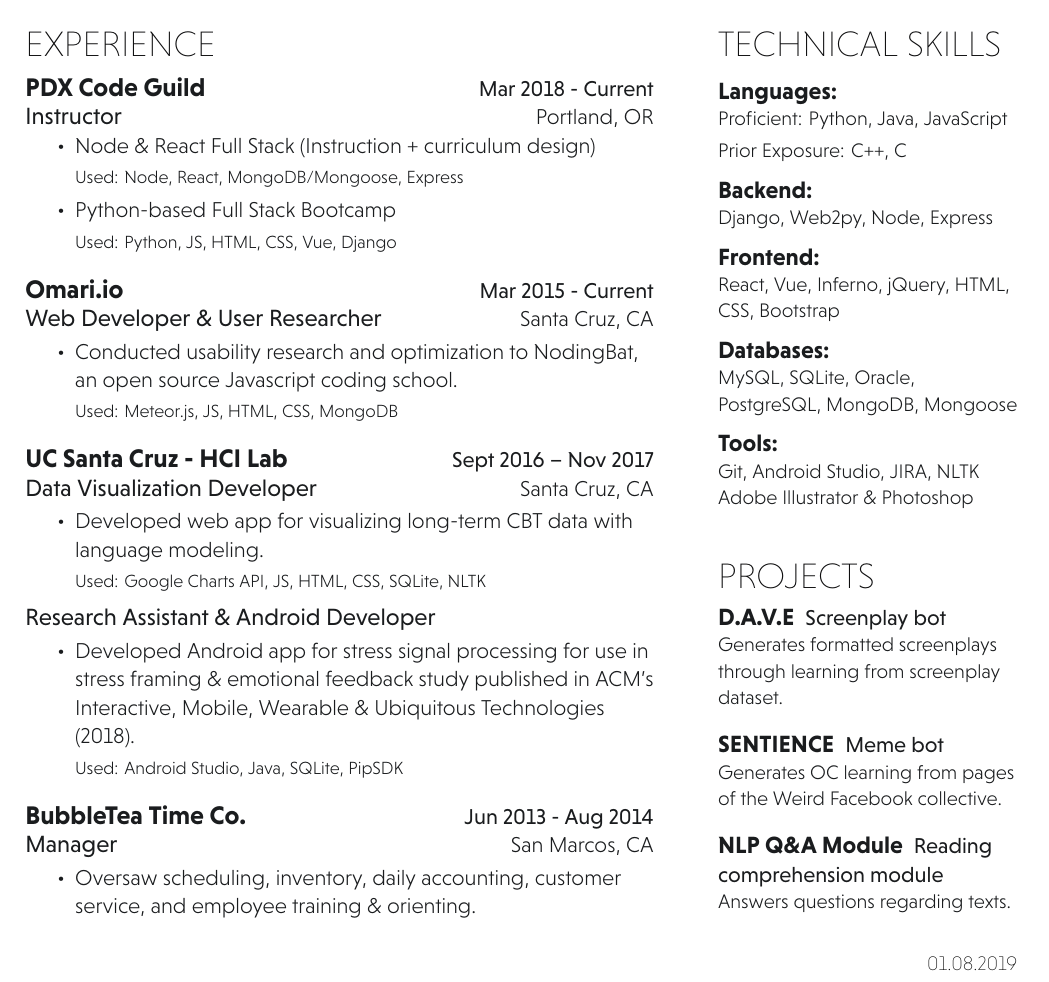
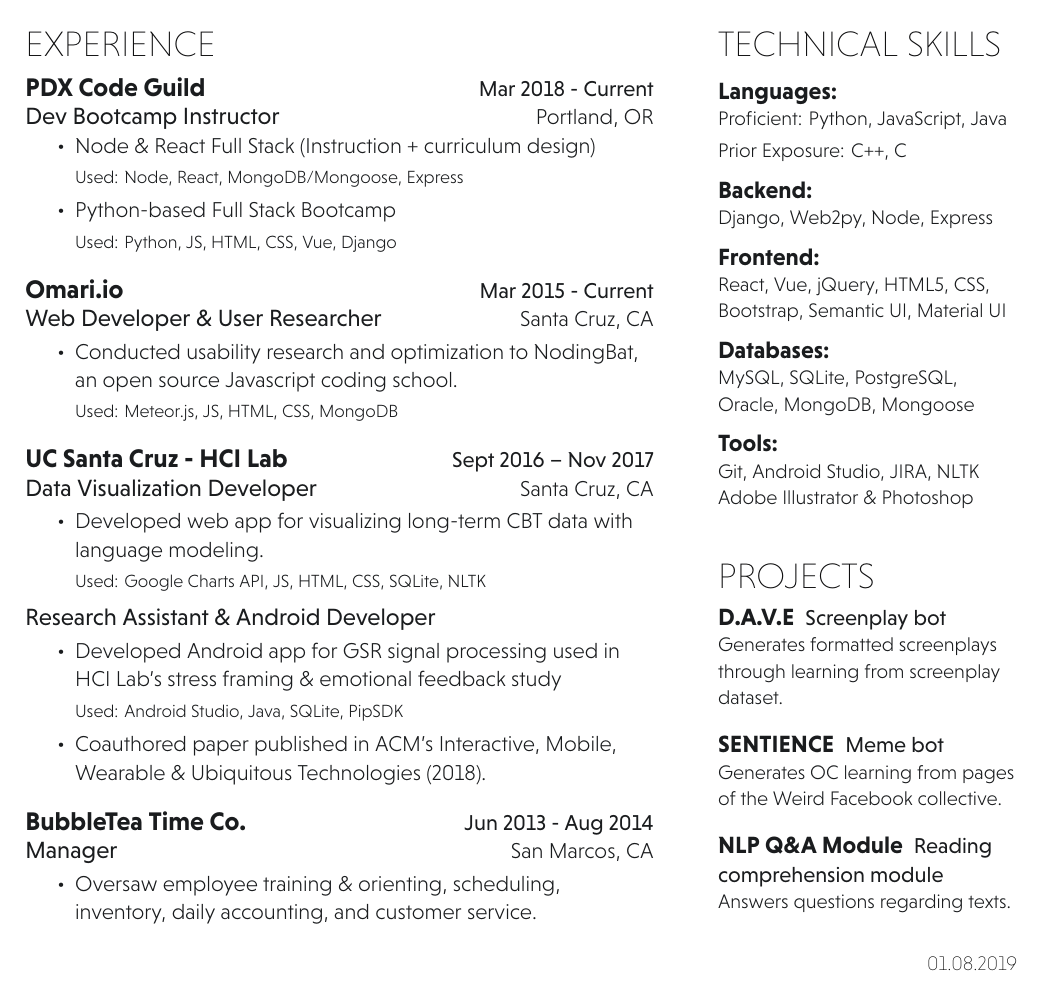
Before and after one commit to DED8IRD/Resume, a LaTeX document (main.tex): part of the page, cut so that both start at the same text. Compiled offline with XeLaTeX.

Commit message:
JAN2019 update

```diff
--- a/main.tex
+++ b/main.tex
@@ -42,7 +42,7 @@
 \section{Experience}
 
 \workplace{PDX Code Guild}{Mar 2018 - Current} \\
-\position{Instructor}{Portland, OR}
+\position{Dev Bootcamp Instructor}{Portland, OR}
 \vspace{\topsep} % Hacky fix for awkward extra vertical space
 \begin{tightemize}
 \item Node \& React Full Stack (Instruction + curriculum design) \\
@@ -79,12 +79,14 @@
 \position{Research Assistant \& Android Developer}{}
 % \vspace{\topsep} % Hacky fix for awkward extra vertical space
 \begin{tightemize}
-\item Developed Android app for stress signal processing for use in stress framing \& emotional feedback study published in ACM's
-Interactive, Mobile, Wearable \& Ubiquitous Technologies (2018). \\
-% \item Developed Android camera app for sentiment logging used in prosthetic memory lab. \\
+\item Developed Android app for GSR signal processing used in HCI Lab's stress framing \& emotional feedback study \\
 \smallskip
 {\techstack{Used: Android Studio, Java, SQLite, PipSDK}}
+\item Coauthored paper published in ACM's
+Interactive, Mobile, Wearable \& Ubiquitous Technologies (2018). \\
 \end{tightemize}
+% \item Developed Android camera app for sentiment logging used in prosthetic memory lab. \\
+
 \sectionsep
 
 % \workplace{Xactly Corp}{Jan 2017 - Jun 2017} \\
@@ -100,7 +102,7 @@
 \position{Manager}{San Marcos, CA}
 % \vspace{\topsep} % Hacky fix for awkward extra vertical space
 \begin{tightemize}
-\item Oversaw scheduling, inventory, daily accounting, customer service, and employee training \& orienting.
+\item Oversaw employee training \& orienting, scheduling, inventory, daily accounting, and customer service.
 \end{tightemize}
 \sectionsep
 
@@ -122,7 +124,7 @@
 \narrower
 \subsection{Languages:}
 \normalsize
-  Proficient: Python, Java, JavaScript
+  Proficient: Python, JavaScript, Java
   \smallskip \\
   Prior Exposure: C++, C
 
@@ -132,13 +134,12 @@
 
 \subsection{Frontend:}
 \normalsize
-  React, Vue, Inferno,
-  jQuery, HTML, CSS, Bootstrap
+  React, Vue,
+  jQuery, HTML5, CSS, Bootstrap, Semantic UI, Material UI
 
 \subsection{Databases:}
 \normalsize
-  MySQL, SQLite, Oracle,
-  PostgreSQL, MongoDB, Mongoose
+  MySQL, SQLite, PostgreSQL, Oracle, MongoDB, Mongoose
 
 \subsection{Tools:}
 \normalsize
```
Also changed, not shown: main.tex (2 more changed lines).
